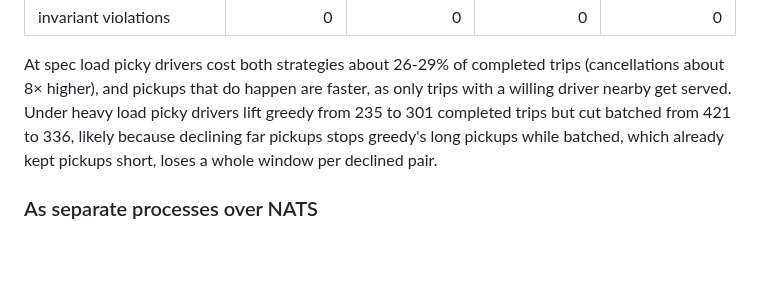
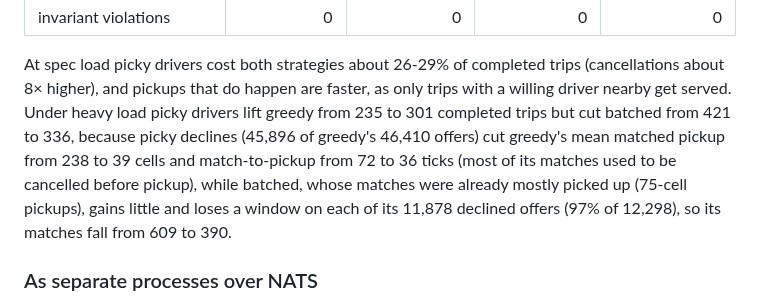
Before and after one commit to kludw/uber-simulator, a Markdown page: README.md, the part around the change. Rendered like a GitHub page; blank space fills up the shorter version.

Commit message:
Cite measured declines and pickup distances in the picky comparison
Refs #139

Co-Authored-By: Claude Opus 5.5 <noreply@anthropic.com>

```diff
--- a/README.md
+++ b/README.md
@@ -132,7 +132,7 @@ bun run sim -- --compare --seed 42 --ticks 3600 --demand city --requests-per-min
 | invariant violations | 0 | 0 | 0 | 0 |
 
 At spec load picky drivers cost both strategies about 26-29% of completed trips (cancellations about 8× higher), and pickups that do happen are faster, as only trips with a willing driver nearby get served.
-Under heavy load picky drivers lift greedy from 235 to 301 completed trips but cut batched from 421 to 336, likely because declining far pickups stops greedy's long pickups while batched, which already kept pickups short, loses a whole window per declined pair.
+Under heavy load picky drivers lift greedy from 235 to 301 completed trips but cut batched from 421 to 336, because picky declines (45,896 of greedy's 46,410 offers) cut greedy's mean matched pickup from 238 to 39 cells and match-to-pickup from 72 to 36 ticks (most of its matches used to be cancelled before pickup), while batched, whose matches were already mostly picked up (75-cell pickups), gains little and loses a window on each of its 11,878 declined offers (97% of 12,298), so its matches fall from 609 to 390.
 
 ### As separate processes over NATS
 
```
